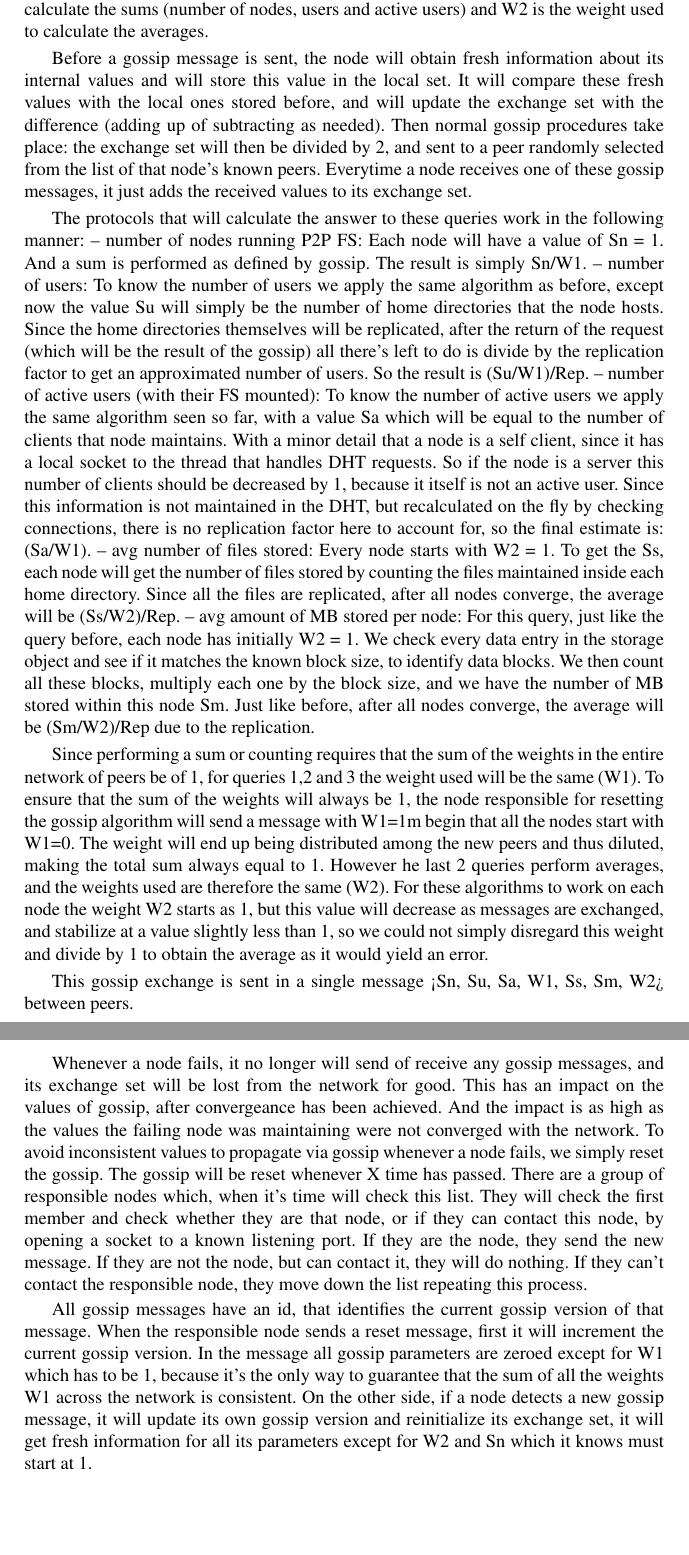
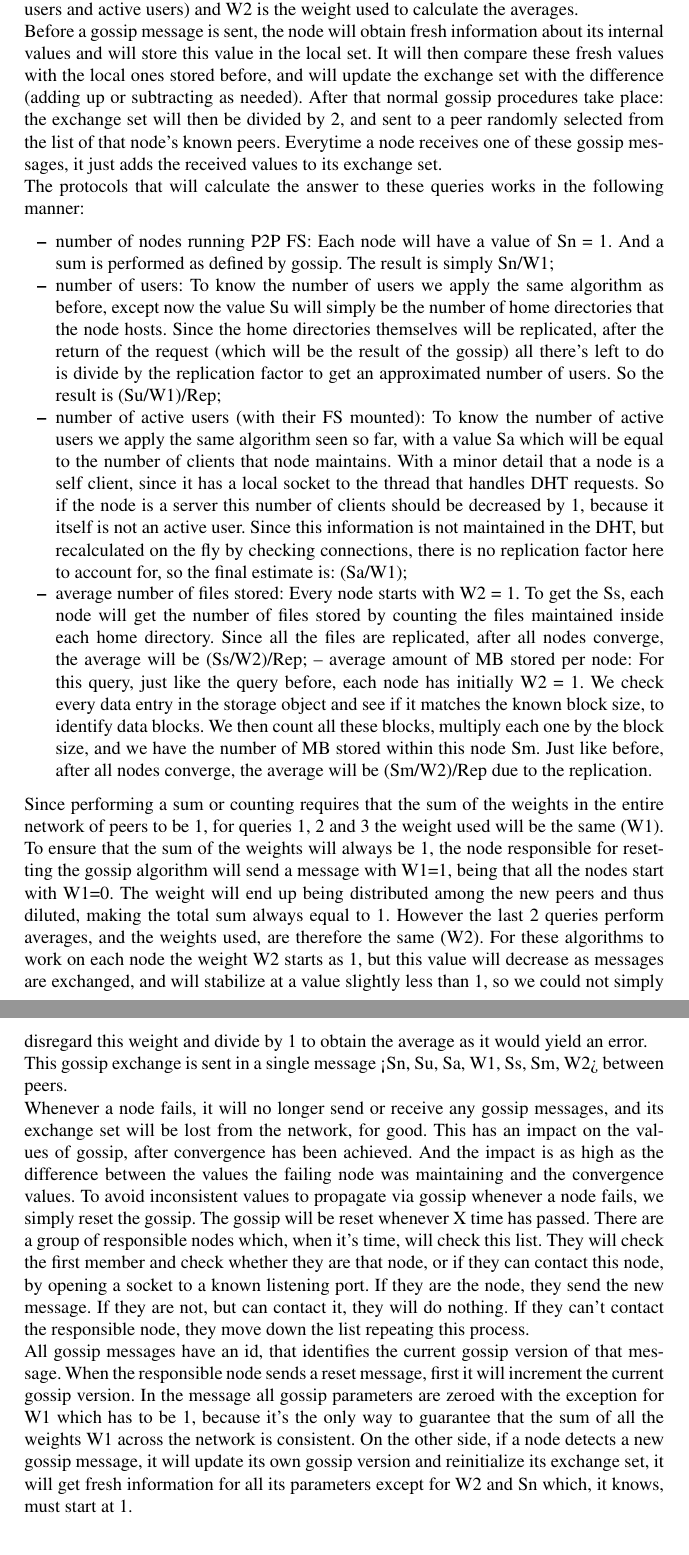
Before and after one commit to rodrigo-bruno/P2PFS, a LaTeX thesis (docs/FinalReport.tex): two parts of pages 4 and 5 of 7, joined at a grey line, cut so that both start at the same text, the shorter picture padded with empty space. Compiled offline with pdfLaTeX.

Commit message:
Error correction

```diff
--- a/docs/FinalReport.tex
+++ b/docs/FinalReport.tex
@@ -124,27 +121,20 @@ nodes it knows from its k-buckets.
-To be able to answer the proposed queries, each node will maintain two sets of values, a set with the local information, and an exchange set which is subject to the gossip process itself. The reason for this will be explained in detail further ahead. The local set is the following: localSu, localSa, localSs and localSm, which corresponds to the information the local peer has about: the number of users, number of active users, number of stored files, and number of stored MB. Since counting the number of nodes is trivial with gossip, there's no need to maintain any information about the local number of nodes, as it is always the same. The exchanged set is the following: Sn, Su, Sa, W1, Ss, Sm, W2; being that W1 is the weight used to calculate the sums (number of nodes, users and active users) and W2 is the weight used to calculate the averages.
-
-Before a gossip message is sent, the node will obtain fresh information about its internal values and will store this value in the local set. It will compare these fresh values with the local ones stored before, and will update the exchange set with the difference (adding up of subtracting as needed). Then normal gossip procedures take place: the exchange set will then be divided by 2, and sent to a peer randomly selected from the list of that node's known peers. Everytime a node receives one of these gossip messages, it just adds the received values to its exchange set.
-
-The protocols that will calculate the answer to these queries work in the following manner:
-– number of nodes running P2P FS: Each node will have a value of Sn = 1. And a
-sum is performed as defined by gossip. The result is simply Sn/W1.
-– number of users: To know the number of users we apply the same algorithm as
-before, except now the value Su will simply be the number of home directories that the node hosts. Since the home directories themselves will be replicated, after the return of the request (which will be the result of the gossip) all there’s left to do is divide by the replication factor to get an approximated number of users. So the result is (Su/W1)/Rep.
-– number of active users (with their FS mounted): To know the number of active
-users we apply the same algorithm seen so far, with a value Sa which will be equal
-to the number of clients that node maintains. With a minor detail that a node is a self client, since it has a local socket to the thread that handles DHT requests. So if the node is a server this number of clients should be decreased by 1, because it itself is not an active user. Since this information is not maintained in the DHT, but recalculated on the fly by checking connections, there is no replication factor here to account for, so the final estimate is: (Sa/W1).
-– avg number of ﬁles stored: Every node starts with W2 = 1. To get the Ss, each node will get the number of ﬁles stored by counting the ﬁles maintained inside each home directory. Since all the ﬁles are replicated, after all nodes converge, the average will be (Ss/W2)/Rep.
-– avg amount of MB stored per node: For this query, just like the query before, each node has
+we will use a Gossip protocol, where each node will exchange information with the nodes it knows from its k-buckets.\\
+To be able to answer the proposed queries, each node will maintain two sets of values, a set with the local information, and an exchange set which is subject to the gossip process itself. The reason for this will be explained in detail further ahead. The local set is the following: localSu, localSa, localSs and localSm, which corresponds to the information the local peer has about: the number of users, number of active users, number of stored files, and number of stored MB. Since counting the number of nodes is trivial with gossip, there's no need to maintain any information about the local number of nodes, as it is always the same. The exchanged set is the following: Sn, Su, Sa, W1, Ss, Sm, W2; being that W1 is the weight used to calculate the sums (number of nodes, users and active users) and W2 is the weight used to calculate the averages.\\
+Before a gossip message is sent, the node will obtain fresh information about its internal values and will store this value in the local set. It will then compare these fresh values with the local ones stored before, and will update the exchange set with the difference (adding up or subtracting as needed). After that normal gossip procedures take place: the exchange set will then be divided by 2, and sent to a peer randomly selected from the list of that node's known peers. Everytime a node receives one of these gossip messages, it just adds the received values to its exchange set.\\
+The protocols that will calculate the answer to these queries works in the following manner:
+\begin{itemize}
+\item number of nodes running P2P FS: Each node will have a value of Sn = 1. And a sum is performed as defined by gossip. The result is simply Sn/W1;
+\item number of users: To know the number of users we apply the same algorithm as before, except now the value Su will simply be the number of home directories that the node hosts. Since the home directories themselves will be replicated, after the return of the request (which will be the result of the gossip) all there's left to do is divide by the replication factor to get an approximated number of users. So the result is (Su/W1)/Rep;
+\item number of active users (with their FS mounted): To know the number of active users we apply the same algorithm seen so far, with a value Sa which will be equal to the number of clients that node maintains. With a minor detail that a node is a self client, since it has a local socket to the thread that handles DHT requests. So if the node is a server this number of clients should be decreased by 1, because it itself is not an active user. Since this information is not maintained in the DHT, but recalculated on the fly by checking connections, there is no replication factor here to account for, so the final estimate is: (Sa/W1);
+\item average number of files stored: Every node starts with W2 = 1. To get the Ss, each node will get the number of files stored by counting the files maintained inside each home directory. Since all the ﬁles are replicated, after all nodes converge, the average will be (Ss/W2)/Rep;
+– average amount of MB stored per node: For this query, just like the query before, each node has
 initially W2 = 1. We check every data entry in the storage object and see if it matches the known block size, to identify data blocks. We then count all these blocks, multiply each one by the block size, and we have the number of MB stored within this node Sm. Just like before, after all nodes converge, the average will be (Sm/W2)/Rep due to the replication.
-
-Since performing a sum or counting requires that the sum of the weights in the entire network of peers be of 1, for queries 1,2 and 3 the weight used will be the same (W1). To ensure that the sum of the weights will always be 1, the node responsible for resetting the gossip algorithm will send a message with W1=1m begin that all the nodes start with W1=0. The weight will end up being distributed among the new peers and thus diluted, making the total sum always equal to 1.
-However he last 2 queries perform averages, and the weights used are therefore the same (W2). For these algorithms to work on each node the weight W2 starts as 1, but this value will decrease as messages are exchanged, and stabilize at a value slightly less than 1, so we could not simply disregard this weight and divide by 1 to obtain the average as it would yield an error.
-
-This gossip exchange is sent in a single message <Sn, Su, Sa, W1, Ss, Sm, W2> between peers.
-
-Whenever a node fails, it no longer will send of receive any gossip messages, and its exchange set will be lost from the network for good. This has an impact on the values of gossip, after convergeance has been achieved. And the impact is as high as the values the failing node was maintaining were not converged with the network. To avoid inconsistent values to propagate via gossip whenever a node fails, we simply reset the gossip. The gossip will be reset whenever X time has passed. There are a group of responsible nodes which, when it's time will check this list. They will check the first member and check whether they are that node, or if they can contact this node, by opening a socket to a known listening port. If they are the node, they send the new message. If they are not the node, but can contact it, they will do nothing. If they can't contact the responsible node, they move down the list repeating this process.
-
-All gossip messages have an id, that identifies the current gossip version of that message. When the responsible node sends a reset message, first it will increment the current gossip version. In the message all gossip parameters are zeroed except for W1 which has to be 1, because it's the only way to guarantee that the sum of all the weights W1 across the network is consistent. On the other side, if a node detects a new gossip message, it will update its own gossip version and reinitialize its exchange set, it will get fresh information for all its parameters except for W2 and Sn which it knows must start at 1.
+\end{itemize}
+Since performing a sum or counting requires that the sum of the weights in the entire network of peers to be 1, for queries 1, 2 and 3 the weight used will be the same (W1). To ensure that the sum of the weights will always be 1, the node responsible for resetting the gossip algorithm will send a message with W1=1, being that all the nodes start with W1=0. The weight will end up being distributed among the new peers and thus diluted, making the total sum always equal to 1.
+However the last 2 queries perform averages, and the weights used, are therefore the same (W2). For these algorithms to work on each node the weight W2 starts as 1, but this value will decrease as messages are exchanged, and will stabilize at a value slightly less than 1, so we could not simply disregard this weight and divide by 1 to obtain the average as it would yield an error.\\
+This gossip exchange is sent in a single message <Sn, Su, Sa, W1, Ss, Sm, W2> between peers.\\
+Whenever a node fails, it will no longer send or receive any gossip messages, and its exchange set will be lost from the network, for good. This has an impact on the values of gossip, after convergence has been achieved. And the impact is as high as the difference between the values the failing node was maintaining and the convergence values. To avoid inconsistent values to propagate via gossip whenever a node fails, we simply reset the gossip. The gossip will be reset whenever X time has passed. There are a group of responsible nodes which, when it's time, will check this list. They will check the first member and check whether they are that node, or if they can contact this node, by opening a socket to a known listening port. If they are the node, they send the new message. If they are not, but can contact it, they will do nothing. If they can't contact the responsible node, they move down the list repeating this process.\\
+All gossip messages have an id, that identifies the current gossip version of that message. When the responsible node sends a reset message, first it will increment the current gossip version. In the message all gossip parameters are zeroed with the exception for W1 which has to be 1, because it's the only way to guarantee that the sum of all the weights W1 across the network is consistent. On the other side, if a node detects a new gossip message, it will update its own gossip version and reinitialize its exchange set, it will get fresh information for all its parameters except for W2 and Sn which, it knows, must start at 1.
 
 %%%%%%%%%%%%%%%%%%%%%%%%%%%%%%%%%%%%%%%%%%%%%%%%%%%%%%%%%%%%%%%%%%%%%%%%%%%%%%%
 % Section:  Evaluation of the Protocol (strengths and weaknesses)
```
Also changed, not shown: docs/FinalReport.tex (16 more changed lines).
